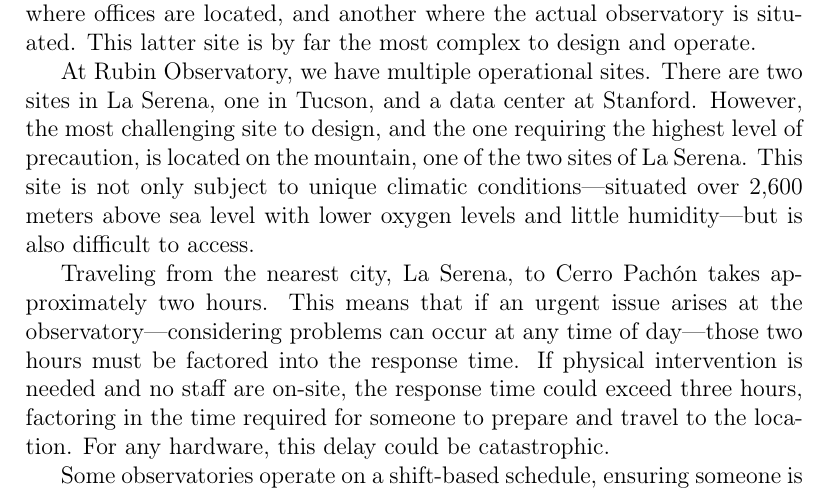
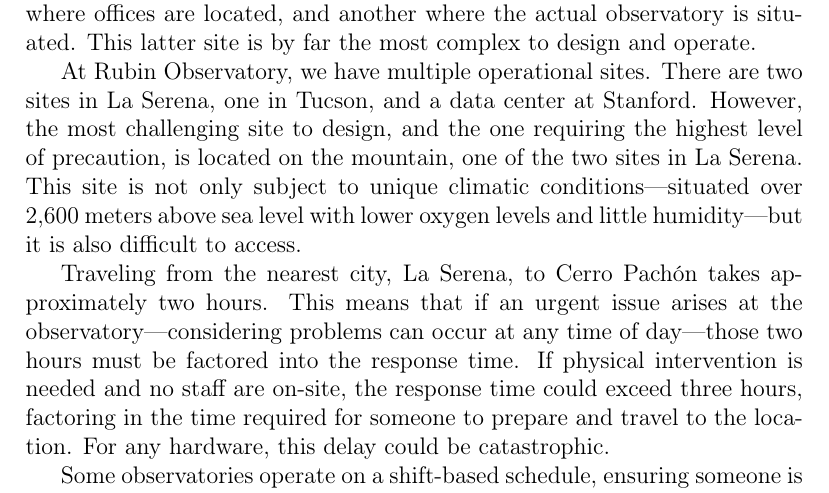
Before and after one commit to lsst/rtn-091, a LaTeX paper (RTN-091.tex, which reads body.tex): part of page 3 of 6, cut so that both start at the same text. Compiled offline with pdfLaTeX.

Commit message:
Update body.tex
Co-authored-by: wil <womullan@lsst.org>

```diff
--- a/body.tex
+++ b/body.tex
@@ -20,7 +20,7 @@
 
 Observatories typically have one or two operational sites: one in a city, where offices are located, and another where the actual observatory is situated. This latter site is by far the most complex to design and operate.
 
-At Rubin Observatory, we have multiple operational sites. There are two sites in La Serena, one in Tucson, and a data center at Stanford. However, the most challenging site to design, and the one requiring the highest level of precaution, is located on the mountain, one of the two sites of La Serena. This site is not only subject to unique climatic conditions—situated over 2,600 meters above sea level with lower oxygen levels and little humidity—but is also difficult to access.
+At Rubin Observatory, we have multiple operational sites. There are two sites in La Serena, one in Tucson, and a data center at Stanford. However, the most challenging site to design, and the one requiring the highest level of precaution, is located on the mountain, one of the two sites in La Serena. This site is not only subject to unique climatic conditions—situated over 2,600 meters above sea level with lower oxygen levels and little humidity—but it is also difficult to access.
 
 Traveling from the nearest city, La Serena, to Cerro Pachón takes approximately two hours. This means that if an urgent issue arises at the observatory—considering problems can occur at any time of day—those two hours must be factored into the response time. If physical intervention is needed and no staff are on-site, the response time could exceed three hours, factoring in the time required for someone to prepare and travel to the location. For any hardware, this delay could be catastrophic.
 
```
